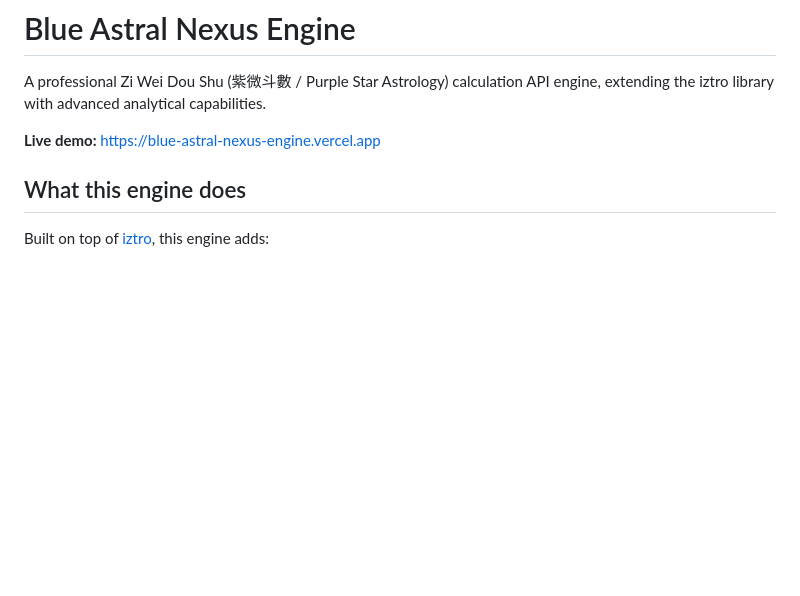
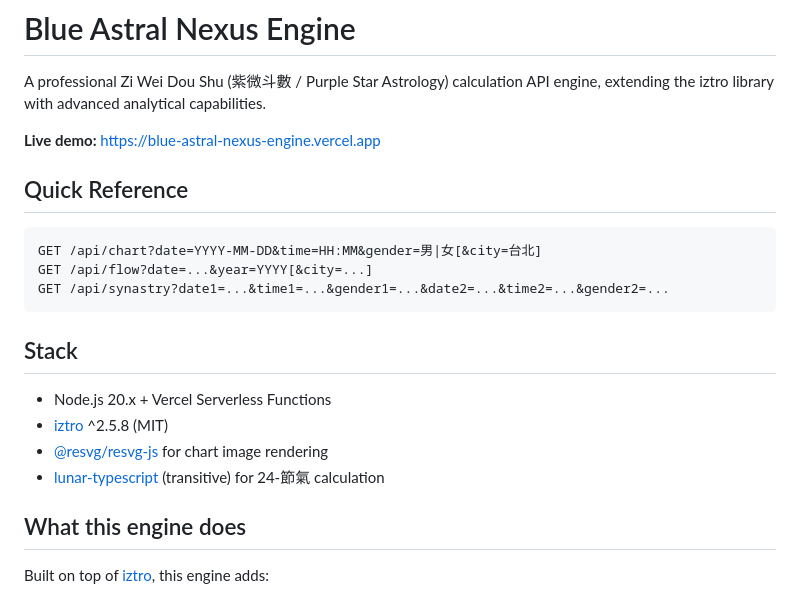
Before and after one commit to bluechiou-icn/Blue_Astral_Nexus_Engine, a Markdown page: README.md, the part around the change. Rendered like a GitHub page; blank space fills up the shorter version.

Commit message:
docs: README 新增 Quick Reference + Stack section

````diff
--- a/README.md
+++ b/README.md
@@ -4,6 +4,21 @@ A professional Zi Wei Dou Shu (紫微斗數 / Purple Star Astrology) calculation
 API engine, extending the iztro library with advanced analytical capabilities.
 
 **Live demo:** https://blue-astral-nexus-engine.vercel.app
+
+## Quick Reference
+
+```
+GET /api/chart?date=YYYY-MM-DD&time=HH:MM&gender=男|女[&city=台北]
+GET /api/flow?date=...&year=YYYY[&city=...]
+GET /api/synastry?date1=...&time1=...&gender1=...&date2=...&time2=...&gender2=...
+```
+
+## Stack
+
+- Node.js 20.x + Vercel Serverless Functions
+- [iztro](https://github.com/SylarLong/iztro) ^2.5.8 (MIT)
+- [@resvg/resvg-js](https://github.com/yisibl/resvg-js) for chart image rendering
+- [lunar-typescript](https://github.com/6tail/lunar-typescript) (transitive) for 24-節氣 calculation
 
 ## What this engine does
 
````
